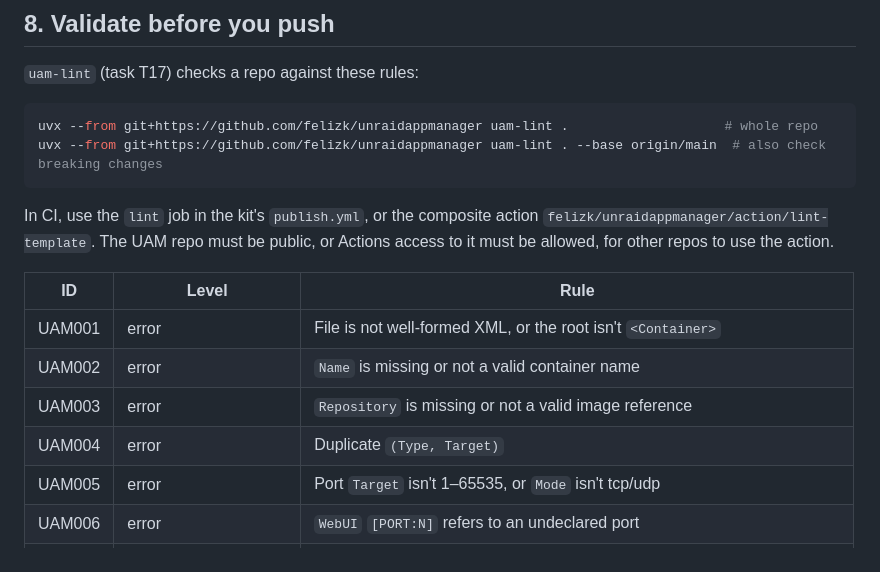
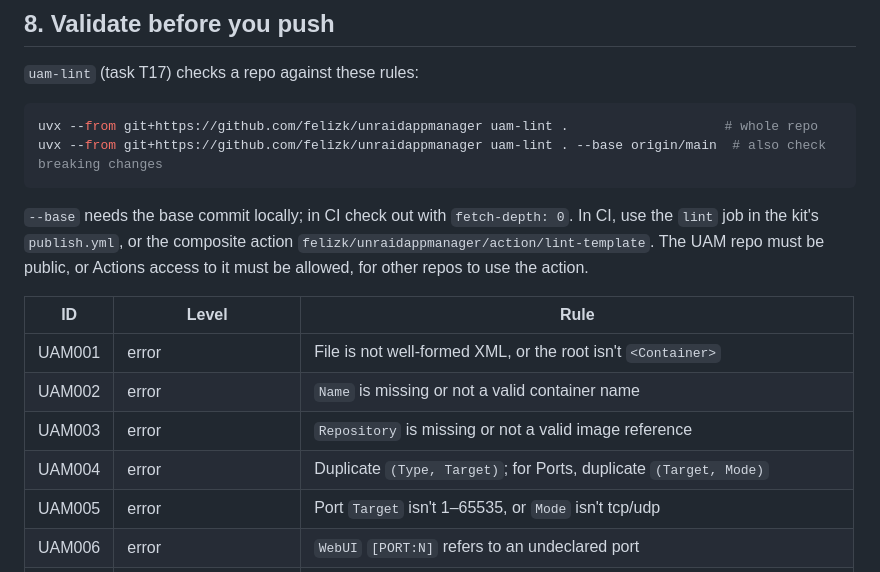
Before and after one commit to felizk/UnraidAppManager, a Markdown page: docs/app-repo-guide.md, the part around the change. Drawn GitHub-style.

Commit message:
Guide: clarify UAM004 for ports and fetch-depth for --base
Co-Authored-By: Claude Opus 5.5 <noreply@anthropic.com>
Claude-Session: https://claude.ai/code/session_01Tq33EqMztjQgWGpAq2xyge

````diff
--- a/docs/app-repo-guide.md
+++ b/docs/app-repo-guide.md
@@ -157,6 +157,7 @@ uvx --from git+https://github.com/felizk/unraidappmanager uam-lint .
 uvx --from git+https://github.com/felizk/unraidappmanager uam-lint . --base origin/main  # also check breaking changes
 ```
 
+`--base` needs the base commit locally; in CI check out with `fetch-depth: 0`.
 In CI, use the `lint` job in the kit's `publish.yml`, or the composite action
 `felizk/unraidappmanager/action/lint-template`. The UAM repo must be public, or Actions
 access to it must be allowed, for other repos to use the action.
@@ -166,7 +167,7 @@ access to it must be allowed, for other repos to use the action.
 | UAM001 | error | File is not well-formed XML, or the root isn't `<Container>` |
 | UAM002 | error | `Name` is missing or not a valid container name |
 | UAM003 | error | `Repository` is missing or not a valid image reference |
-| UAM004 | error | Duplicate `(Type, Target)` |
+| UAM004 | error | Duplicate `(Type, Target)`; for Ports, duplicate `(Target, Mode)` |
 | UAM005 | error | Port `Target` isn't 1–65535, or `Mode` isn't tcp/udp |
 | UAM006 | error | `WebUI` `[PORT:N]` refers to an undeclared port |
 | UAM007 | error | A template is outside the discovery locations |
````
